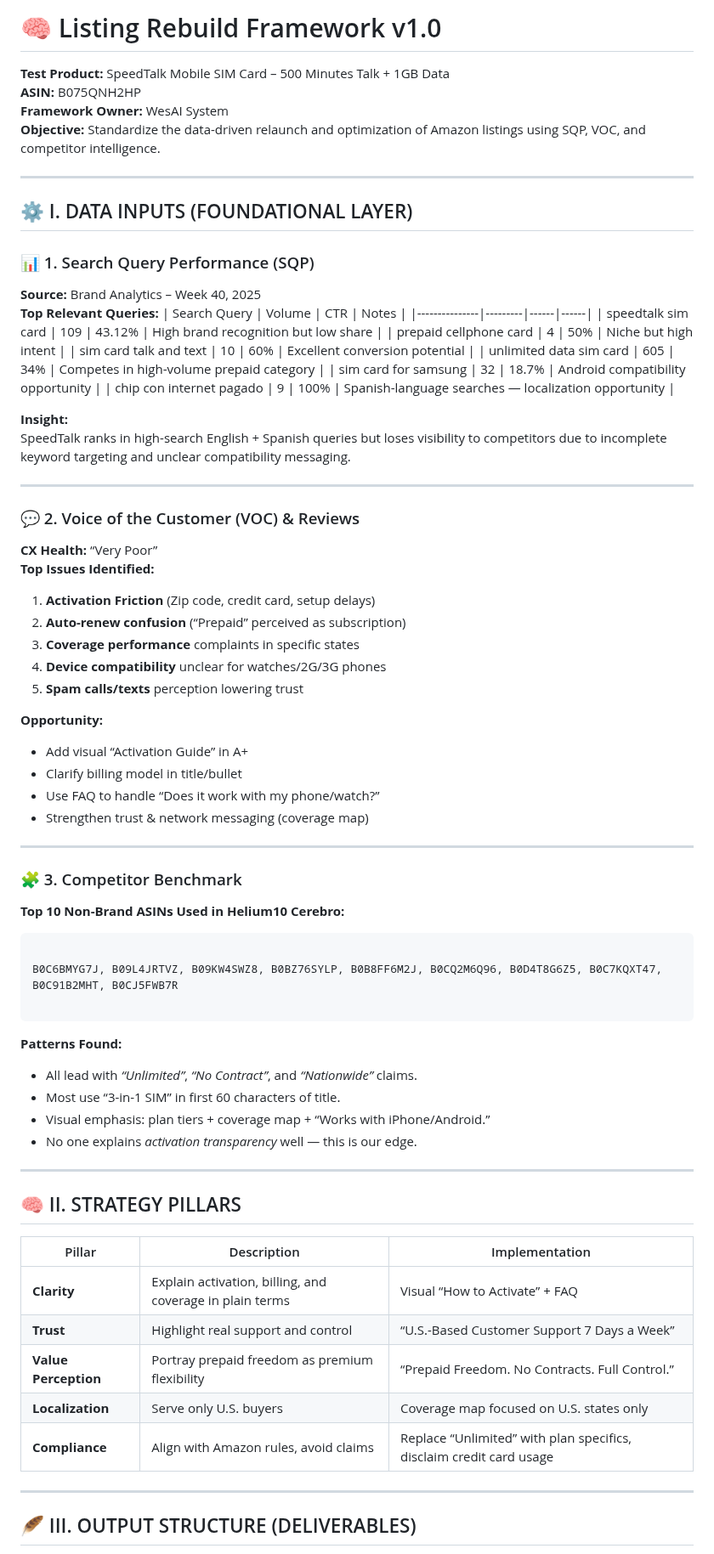
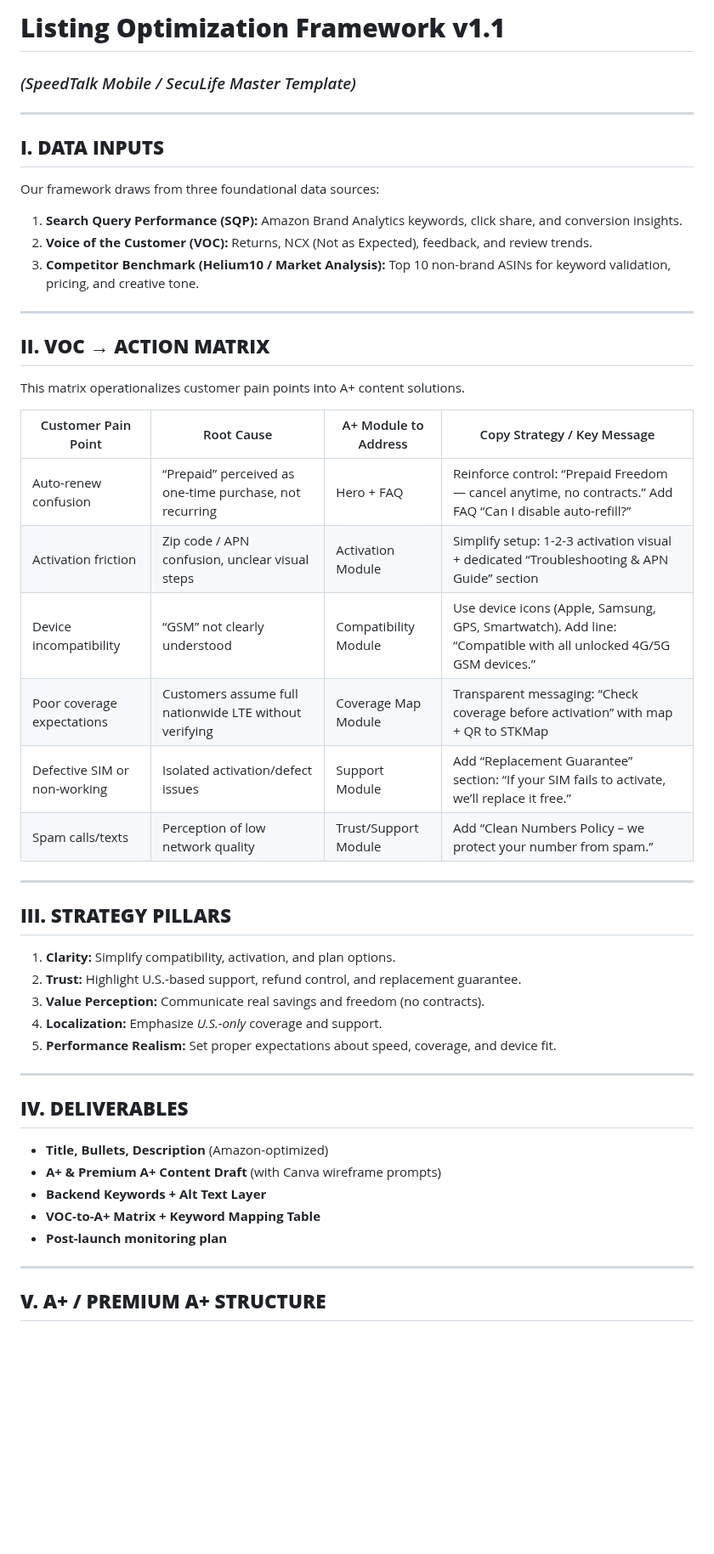
Before and after one commit to johnwesleyquintero/listing-documentation, a Markdown page: playbooks-and-tools/Reports-SOPs-Quick_Reference/Listing Rebuild Framework.md, the part around one of its changes. Shown at 85% size. Rendered like a GitHub page; blank space fills up the shorter version.

````diff
--- a/playbooks-and-tools/Reports-SOPs-Quick_Reference/Listing Rebuild Framework.md
+++ b/playbooks-and-tools/Reports-SOPs-Quick_Reference/Listing Rebuild Framework.md
@@ -1,73 +1,53 @@
-# 🧠 Listing Rebuild Framework v1.0
-**Test Product:** SpeedTalk Mobile SIM Card – 500 Minutes Talk + 1GB Data
-**ASIN:** B075QNH2HP
-**Framework Owner:** WesAI System
-**Objective:** Standardize the data-driven relaunch and optimization of Amazon listings using SQP, VOC, and competitor intelligence.
+# **Listing Optimization Framework v1.1**
+
+### *(SpeedTalk Mobile / SecuLife Master Template)*
 
 ---
 
-## ⚙️ I. DATA INPUTS (FOUNDATIONAL LAYER)
+## **I. DATA INPUTS**
 
-### 📊 1. Search Query Performance (SQP)
-**Source:** Brand Analytics – Week 40, 2025
-**Top Relevant Queries:**
-| Search Query | Volume | CTR | Notes |
-|---------------|---------|------|------|
-| speedtalk sim card | 109 | 43.12% | High brand recognition but low share |
-| prepaid cellphone card | 4 | 50% | Niche but high intent |
-| sim card talk and text | 10 | 60% | Excellent conversion potential |
-| unlimited data sim card | 605 | 34% | Competes in high-volume prepaid category |
-| sim card for samsung | 32 | 18.7% | Android compatibility opportunity |
-| chip con internet pagado | 9 | 100% | Spanish-language searches — localization opportunity |
+Our framework draws from three foundational data sources:
 
-**Insight:**
-SpeedTalk ranks in high-search English + Spanish queries but loses visibility to competitors due to incomplete keyword targeting and unclear compatibility messaging.
+1. **Search Query Performance (SQP):** Amazon Brand Analytics keywords, click share, and conversion insights.
+2. **Voice of the Customer (VOC):** Returns, NCX (Not as Expected), feedback, and review trends.
+3. **Competitor Benchmark (Helium10 / Market Analysis):** Top 10 non-brand ASINs for keyword validation, pricing, and creative tone.
 
 ---
 
-### 💬 2. Voice of the Customer (VOC) & Reviews
-**CX Health:** “Very Poor”
-**Top Issues Identified:**
-1. **Activation Friction** (Zip code, credit card, setup delays)
-2. **Auto-renew confusion** (“Prepaid” perceived as subscription)
-3. **Coverage performance** complaints in specific states
-4. **Device compatibility** unclear for watches/2G/3G phones
-5. **Spam calls/texts** perception lowering trust
+## **II. VOC → ACTION MATRIX**
 
-**Opportunity:**
-- Add visual “Activation Guide” in A+
-- Clarify billing model in title/bullet
-- Use FAQ to handle “Does it work with my phone/watch?”
-- Strengthen trust & network messaging (coverage map)
+This matrix operationalizes customer pain points into A+ content solutions.
+
+| Customer Pain Point          | Root Cause                                              | A+ Module to Address | Copy Strategy / Key Message                                                                                     |
+| ---------------------------- | ------------------------------------------------------- | -------------------- | --------------------------------------------------------------------------------------------------------------- |
+| Auto-renew confusion         | “Prepaid” perceived as one-time purchase, not recurring | Hero + FAQ           | Reinforce control: “Prepaid Freedom — cancel anytime, no contracts.” Add FAQ “Can I disable auto-refill?”       |
+| Activation friction          | Zip code / APN confusion, unclear visual steps          | Activation Module    | Simplify setup: 1-2-3 activation visual + dedicated “Troubleshooting & APN Guide” section                       |
+| Device incompatibility       | “GSM” not clearly understood                            | Compatibility Module | Use device icons (Apple, Samsung, GPS, Smartwatch). Add line: “Compatible with all unlocked 4G/5G GSM devices.” |
+| Poor coverage expectations   | Customers assume full nationwide LTE without verifying  | Coverage Map Module  | Transparent messaging: “Check coverage before activation” with map + QR to STKMap                               |
+| Defective SIM or non-working | Isolated activation/defect issues                       | Support Module       | Add “Replacement Guarantee” section: “If your SIM fails to activate, we’ll replace it free.”                    |
+| Spam calls/texts             | Perception of low network quality                       | Trust/Support Module | Add “Clean Numbers Policy – we protect your number from spam.”                                                  |
 
 ---
 
-### 🧩 3. Competitor Benchmark
-**Top 10 Non-Brand ASINs Used in Helium10 Cerebro:**
-```
+## **III. STRATEGY PILLARS**
 
-B0C6BMYG7J, B09L4JRTVZ, B09KW4SWZ8, B0BZ76SYLP, B0B8FF6M2J, B0CQ2M6Q96, B0D4T8G6Z5, B0C7KQXT47, B0C91B2MHT, B0CJ5FWB7R
-
-```
-**Patterns Found:**
-- All lead with *“Unlimited”*, *“No Contract”*, and *“Nationwide”* claims.
-- Most use “3-in-1 SIM” in first 60 characters of title.
-- Visual emphasis: plan tiers + coverage map + “Works with iPhone/Android.”
-- No one explains *activation transparency* well — this is our edge.
+1. **Clarity:** Simplify compatibility, activation, and plan options.
+2. **Trust:** Highlight U.S.-based support, refund control, and replacement guarantee.
+3. **Value Perception:** Communicate real savings and freedom (no contracts).
+4. **Localization:** Emphasize *U.S.-only* coverage and support.
+5. **Performance Realism:** Set proper expectations about speed, coverage, and device fit.
 
 ---
 
-## 🧠 II. STRATEGY PILLARS
+## **IV. DELIVERABLES**
 
-| Pillar | Description | Implementation |
-|--------|--------------|----------------|
-| **Clarity** | Explain activation, billing, and coverage in plain terms | Visual “How to Activate” + FAQ |
-| **Trust** | Highlight real support and control | “U.S.-Based Customer Support 7 Days a Week” |
-| **Value Perception** | Portray prepaid freedom as premium flexibility | “Prepaid Freedom. No Contracts. Full Control.” |
-| **Localization** | Serve only U.S. buyers | Coverage map focused on U.S. states only |
-| **Compliance** | Align with Amazon rules, avoid claims | Replace “Unlimited” with plan specifics, disclaim credit card usage |
+* **Title, Bullets, Description** (Amazon-optimized)
+* **A+ & Premium A+ Content Draft** (with Canva wireframe prompts)
+* **Backend Keywords + Alt Text Layer**
+* **VOC-to-A+ Matrix + Keyword Mapping Table**
+* **Post-launch monitoring plan**
 
 ---
 
-## 🪶 III. OUTPUT STRUCTURE (DELIVERABLES)
+## **V. A+ / PREMIUM A+ STRUCTURE**
 
````
Also changed, not shown: other parts of playbooks-and-tools/Reports-SOPs-Quick_Reference/Listing Rebuild Framework.md (+48 -89 lines).
